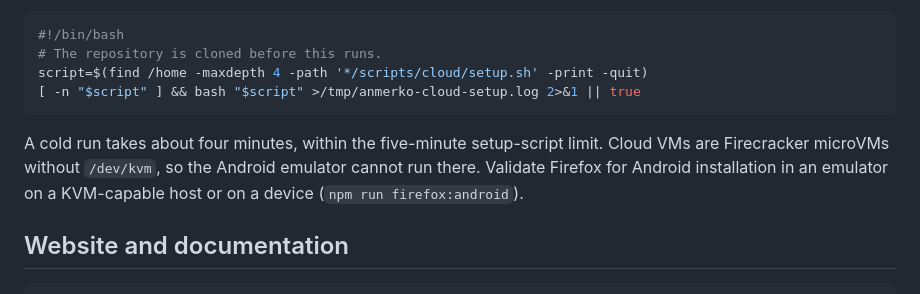
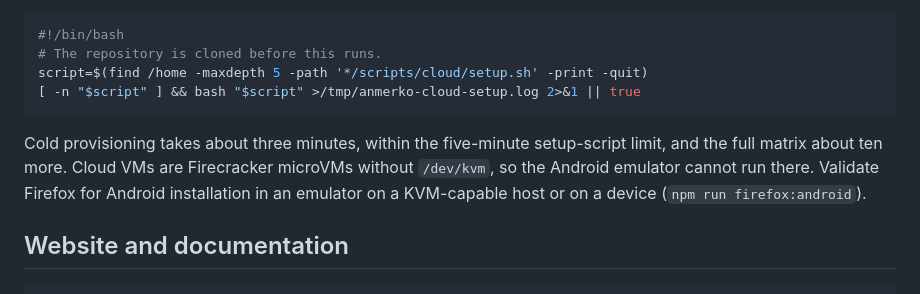
Before and after one commit to htxryan/anmerko, a Markdown page: docs/development.md, the part around the change. Drawn GitHub-style.

Commit message:
Fix cloud setup-script snippet depth and record timings
Co-Authored-By: Claude Opus 5.5 <noreply@anthropic.com>

````diff
--- a/docs/development.md
+++ b/docs/development.md
@@ -60,11 +60,11 @@ Provisioning downloads from `nodejs.org`, `dl.google.com`, `packages.microsoft.c
 ```sh
 #!/bin/bash
 # The repository is cloned before this runs.
-script=$(find /home -maxdepth 4 -path '*/scripts/cloud/setup.sh' -print -quit)
+script=$(find /home -maxdepth 5 -path '*/scripts/cloud/setup.sh' -print -quit)
 [ -n "$script" ] && bash "$script" >/tmp/anmerko-cloud-setup.log 2>&1 || true
 ```
 
-A cold run takes about four minutes, within the five-minute setup-script limit. Cloud VMs are Firecracker microVMs without `/dev/kvm`, so the Android emulator cannot run there. Validate Firefox for Android installation in an emulator on a KVM-capable host or on a device (`npm run firefox:android`).
+Cold provisioning takes about three minutes, within the five-minute setup-script limit, and the full matrix about ten more. Cloud VMs are Firecracker microVMs without `/dev/kvm`, so the Android emulator cannot run there. Validate Firefox for Android installation in an emulator on a KVM-capable host or on a device (`npm run firefox:android`).
 
 ## Website and documentation
 
````
